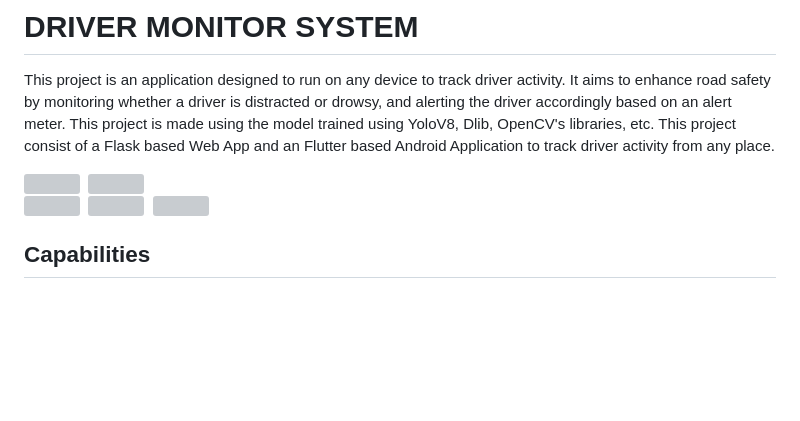
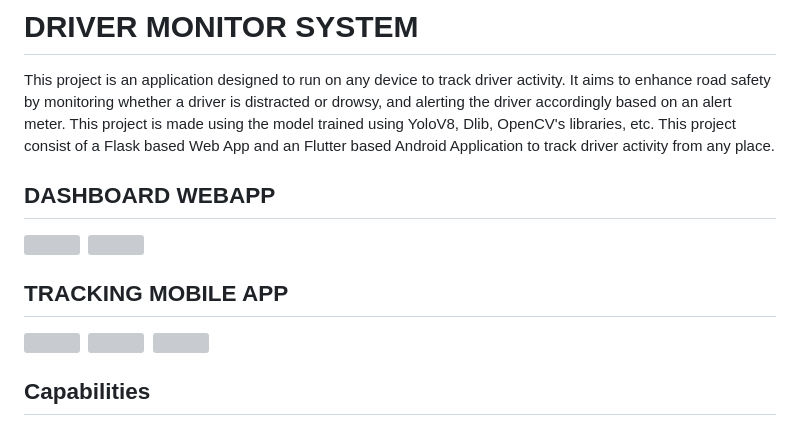
Before and after one commit to granthgg/Driver-Monitor-System, a Markdown page: README.md, the part around the change. Rendered like a GitHub page; blank space fills up the shorter version; grey boxes are pictures that could not be loaded.

```diff
--- a/README.md
+++ b/README.md
@@ -4,11 +4,13 @@ This project is an application designed to run on any device to track driver act
 This project is made using the model trained using YoloV8, Dlib, OpenCV's libraries, etc.
 This project consist of a Flask based Web App and an Flutter based Android Application to track driver activity from any place.
 
+## DASHBOARD WEBAPP
 <div>
 <img src="https://github.com/granthgg/Distracted-Drowsy-Driver-Detection/assets/69439823/7b778a76-bcb0-4cb3-b36b-2f6f3da649d7" />&nbsp;
 <img src="https://github.com/granthgg/Distracted-Drowsy-Driver-Detection/assets/69439823/4fd222c4-fd45-423f-b0af-c26cd68431e4"  />&nbsp;
 <div>
 
+## TRACKING MOBILE APP
 <div>
 <img src="https://github.com/granthgg/Driver-Monitor-System/assets/69439823/6af6c389-ef67-46de-a552-4b0b5ba6230a"  height="400"/>&nbsp;
 <img src="https://github.com/granthgg/Driver-Monitor-System/assets/69439823/0263b8c3-9e8c-489c-9250-1bd47b9ec4fc"  height="400"/>&nbsp;
```
